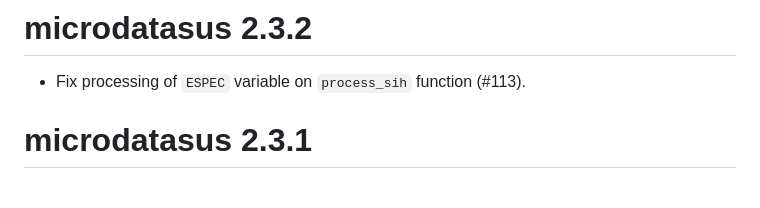
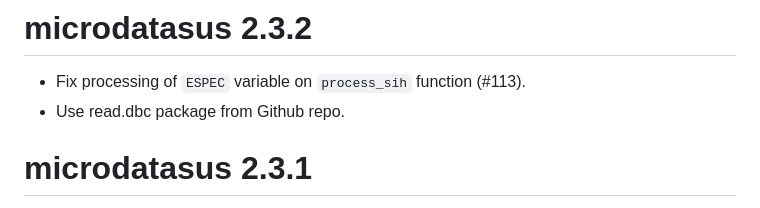
Before and after one commit to rfsaldanha/microdatasus, a Markdown page: NEWS.md, the part around the change. Rendered like a GitHub page.

Commit message:
Update news.

```diff
--- a/NEWS.md
+++ b/NEWS.md
@@ -1,5 +1,6 @@
 # microdatasus 2.3.2
 * Fix processing of `ESPEC` variable on `process_sih` function (#113).
+* Use read.dbc package from Github repo.
 
 # microdatasus 2.3.1
 * Import read.dbc package from CRAN.
```
